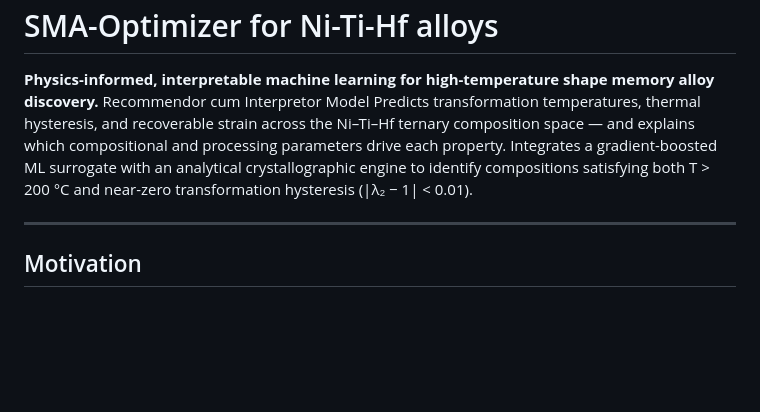
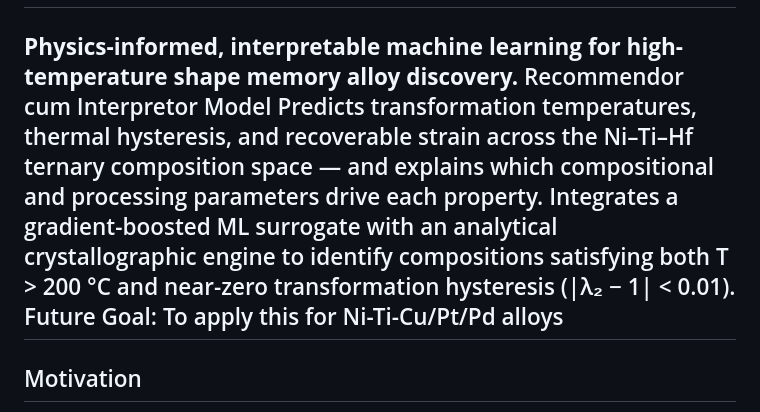
Before and after one commit to abinayar2106/SMA-Optimizer, a Markdown page: README.md, the part around the change. GitHub-like rendering; blank space fills up the shorter version.

Commit message:
Update README with future goals and project details
Added future goal for Ni-Ti-Cu/Pt/Pd alloys and updated project details.

```diff
--- a/README.md
+++ b/README.md
@@ -3,7 +3,7 @@
 **Physics-informed, interpretable machine learning for high-temperature shape memory alloy discovery.**
 Recommendor cum Interpretor Model
 Predicts transformation temperatures, thermal hysteresis, and recoverable strain across the Ni–Ti–Hf ternary composition space — and explains which compositional and processing parameters drive each property. Integrates a gradient-boosted ML surrogate with an analytical crystallographic engine to identify compositions satisfying both T > 200 °C and near-zero transformation hysteresis (|λ₂ − 1| < 0.01).
-
+Future Goal: To apply this for Ni-Ti-Cu/Pt/Pd alloys
 ---
 
 ## Motivation
```
